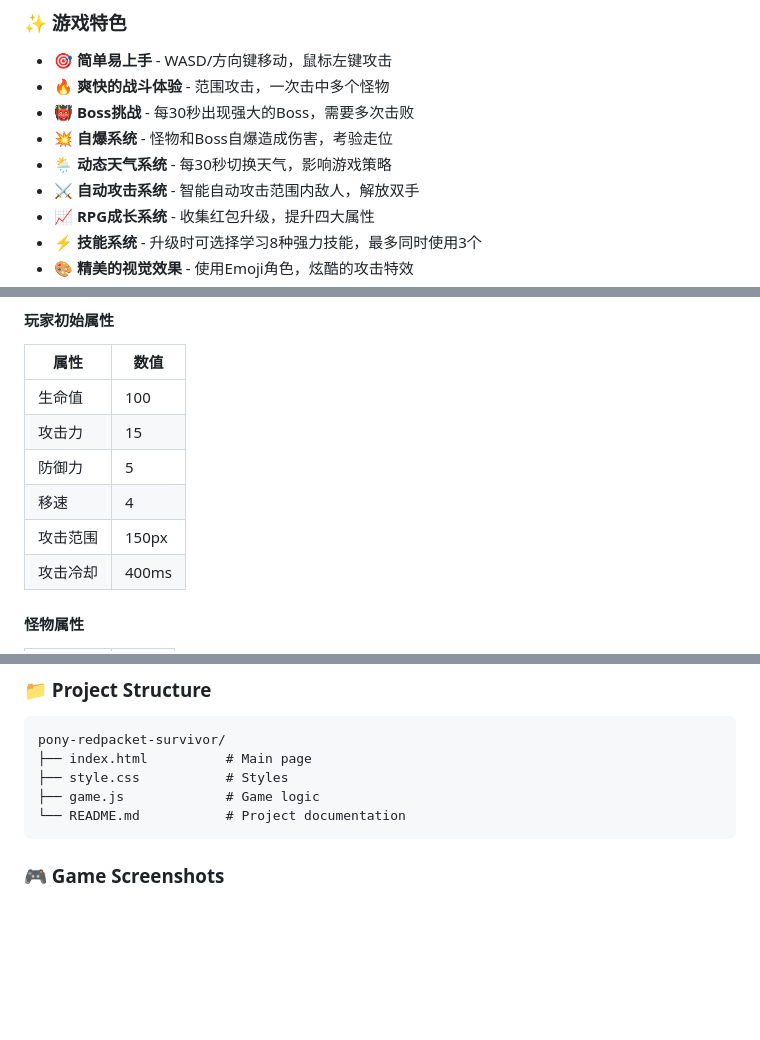
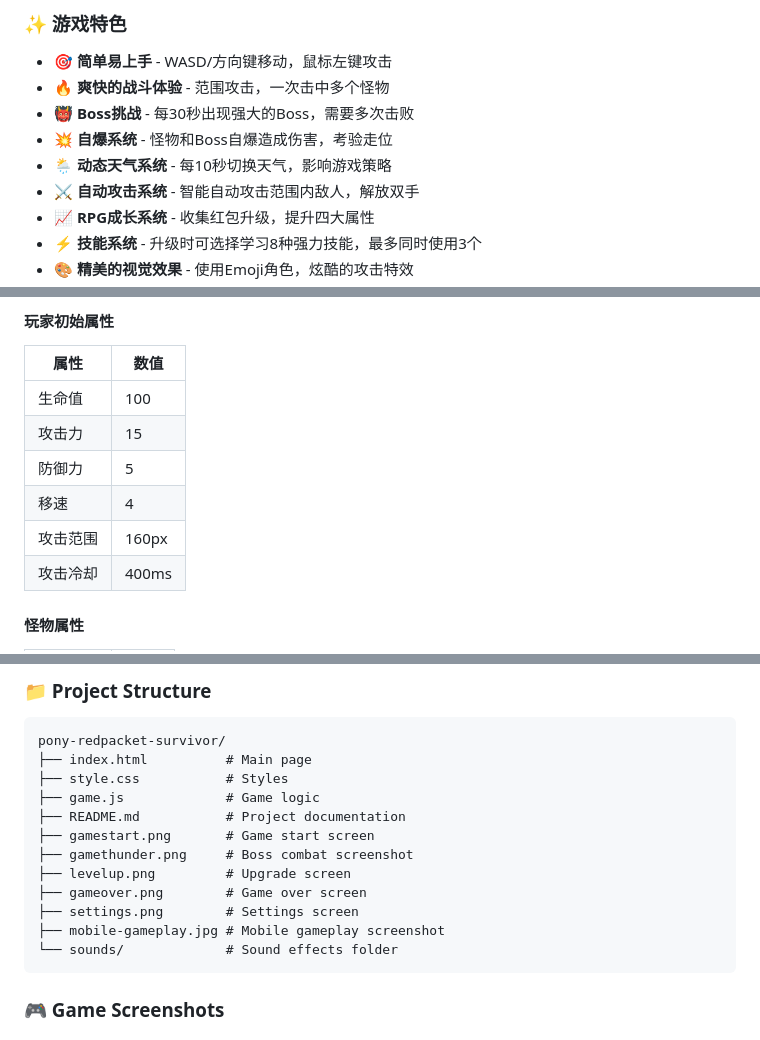
Before and after one commit to 204313508/pony-redpacket-survivor, a Markdown page: README.md, 3 parts joined by grey strips. GitHub-like rendering; blank space fills up the shorter version.

````diff
--- a/README.md
+++ b/README.md
@@ -26,7 +26,7 @@
 - 🔥 **爽快的战斗体验** - 范围攻击，一次击中多个怪物
 - 👹 **Boss挑战** - 每30秒出现强大的Boss，需要多次击败
 - 💥 **自爆系统** - 怪物和Boss自爆造成伤害，考验走位
-- 🌦️ **动态天气系统** - 每30秒切换天气，影响游戏策略
+- 🌦️ **动态天气系统** - 每10秒切换天气，影响游戏策略
 - ⚔️ **自动攻击系统** - 智能自动攻击范围内敌人，解放双手
 - 📈 **RPG成长系统** - 收集红包升级，提升四大属性
 - ⚡ **技能系统** - 升级时可选择学习8种强力技能，最多同时使用3个
@@ -209,7 +226,7 @@ pony-redpacket-survivor/
 | 攻击力 | 15 |
 | 防御力 | 5 |
 | 移速 | 4 |
-| 攻击范围 | 150px |
+| 攻击范围 | 160px |
 | 攻击冷却 | 400ms |
 
 #### 怪物属性
@@ -418,7 +441,14 @@ pony-redpacket-survivor/
 ├── index.html          # Main page
 ├── style.css           # Styles
 ├── game.js             # Game logic
-└── README.md           # Project documentation
+├── README.md           # Project documentation
+├── gamestart.png       # Game start screen
+├── gamethunder.png     # Boss combat screenshot
+├── levelup.png         # Upgrade screen
+├── gameover.png        # Game over screen
+├── settings.png        # Settings screen
+├── mobile-gameplay.jpg # Mobile gameplay screenshot
+└── sounds/             # Sound effects folder
 ```
 
 ### 🎮 Game Screenshots
````
Also changed, not shown: other parts of README.md (+55 -36 lines).
